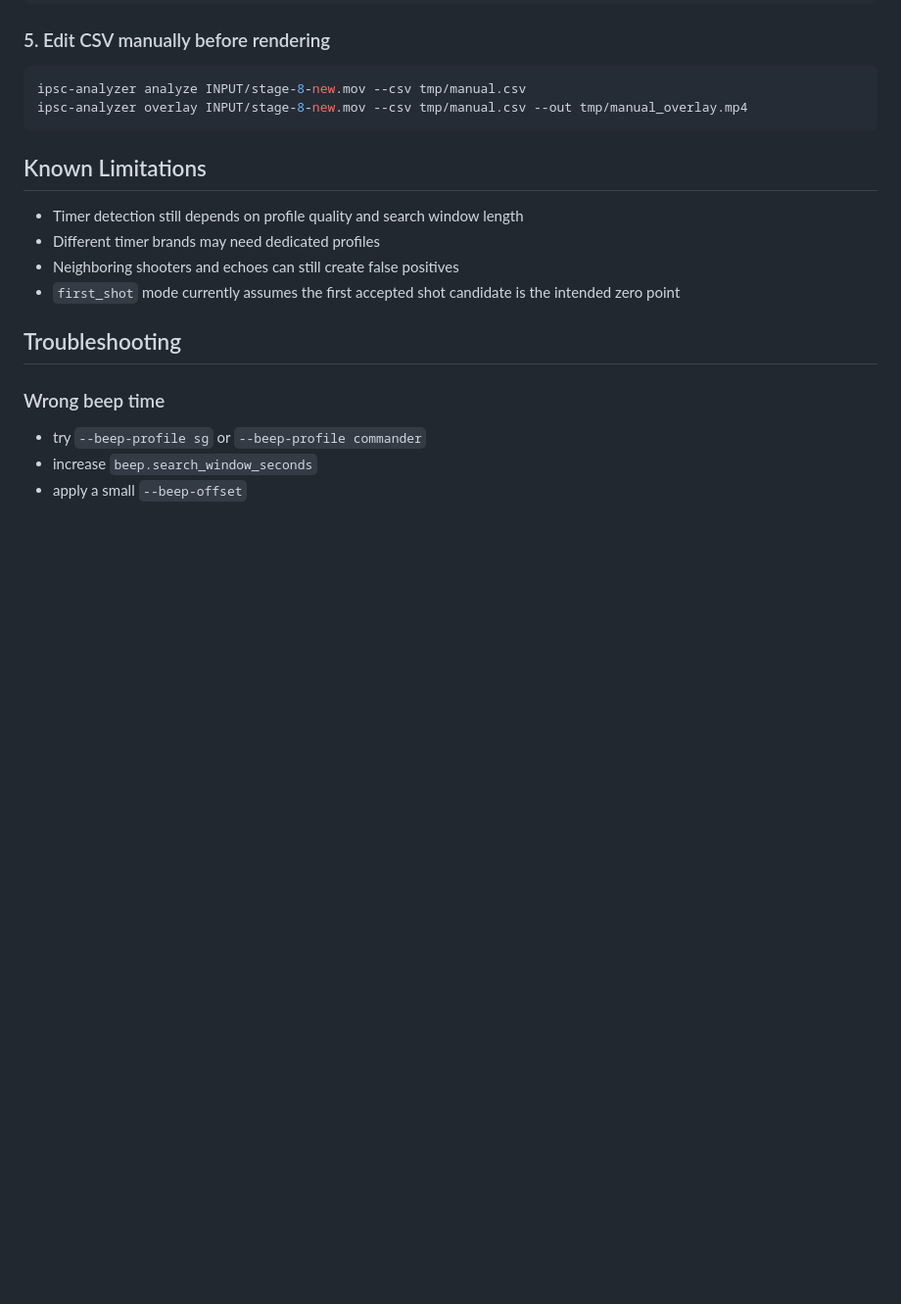
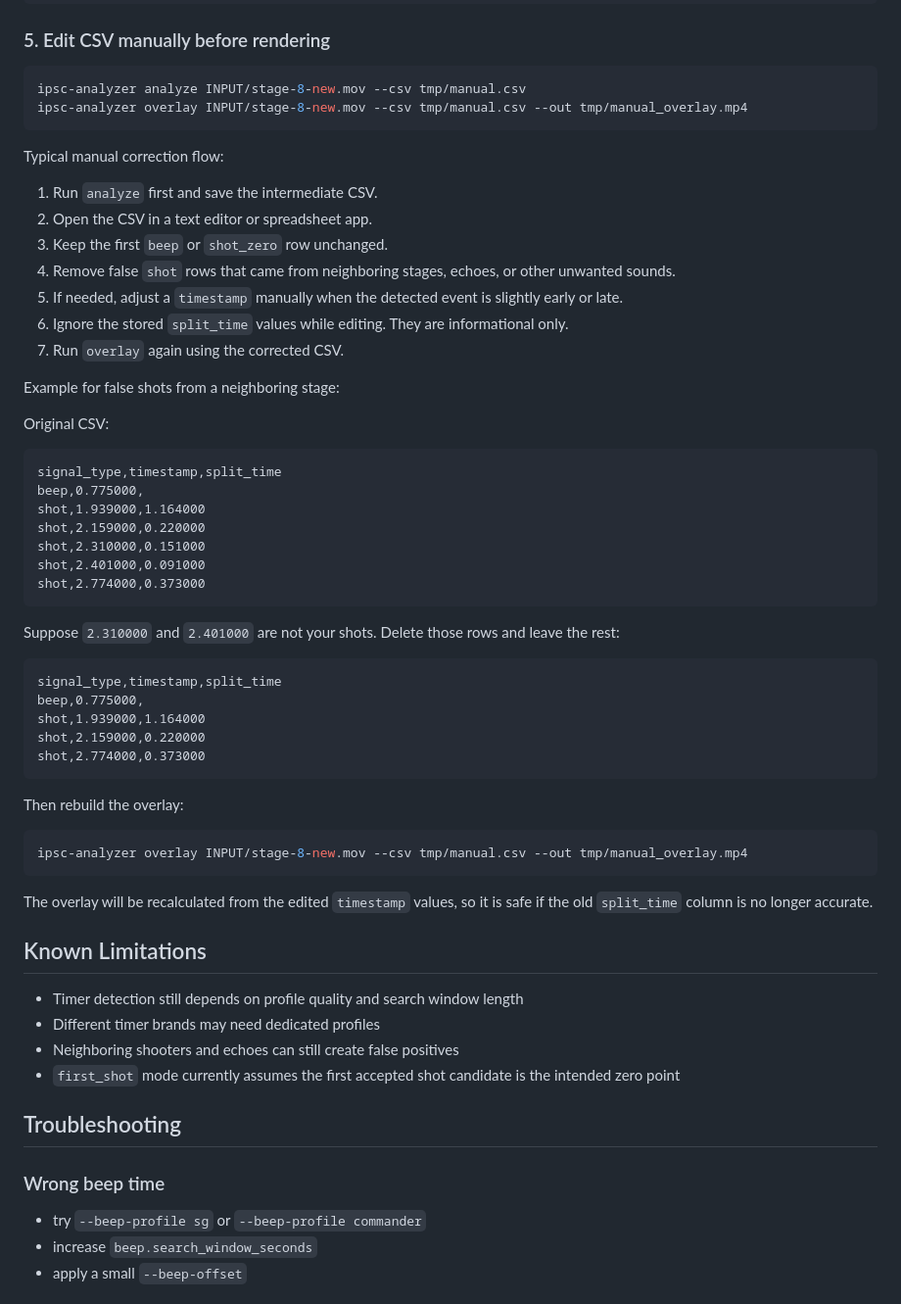
Before and after one commit to pvaletka/shooting-video, a Markdown page: README.md, the part around the change. Shown at 98% size. Rendered like a GitHub page; blank space fills up the shorter version.

Commit message:
Add manual CSV correction workflow to README

````diff
--- a/README.md
+++ b/README.md
@@ -273,6 +273,48 @@ ipsc-analyzer analyze INPUT/stage-8-new.mov --csv tmp/manual.csv
 ipsc-analyzer overlay INPUT/stage-8-new.mov --csv tmp/manual.csv --out tmp/manual_overlay.mp4
 ```
 
+Typical manual correction flow:
+
+1. Run `analyze` first and save the intermediate CSV.
+2. Open the CSV in a text editor or spreadsheet app.
+3. Keep the first `beep` or `shot_zero` row unchanged.
+4. Remove false `shot` rows that came from neighboring stages, echoes, or other unwanted sounds.
+5. If needed, adjust a `timestamp` manually when the detected event is slightly early or late.
+6. Ignore the stored `split_time` values while editing. They are informational only.
+7. Run `overlay` again using the corrected CSV.
+
+Example for false shots from a neighboring stage:
+
+Original CSV:
+
+```csv
+signal_type,timestamp,split_time
+beep,0.775000,
+shot,1.939000,1.164000
+shot,2.159000,0.220000
+shot,2.310000,0.151000
+shot,2.401000,0.091000
+shot,2.774000,0.373000
+```
+
+Suppose `2.310000` and `2.401000` are not your shots. Delete those rows and leave the rest:
+
+```csv
+signal_type,timestamp,split_time
+beep,0.775000,
+shot,1.939000,1.164000
+shot,2.159000,0.220000
+shot,2.774000,0.373000
+```
+
+Then rebuild the overlay:
+
+```bash
+ipsc-analyzer overlay INPUT/stage-8-new.mov --csv tmp/manual.csv --out tmp/manual_overlay.mp4
+```
+
+The overlay will be recalculated from the edited `timestamp` values, so it is safe if the old `split_time` column is no longer accurate.
+
 ## Known Limitations
 
 - Timer detection still depends on profile quality and search window length
````
